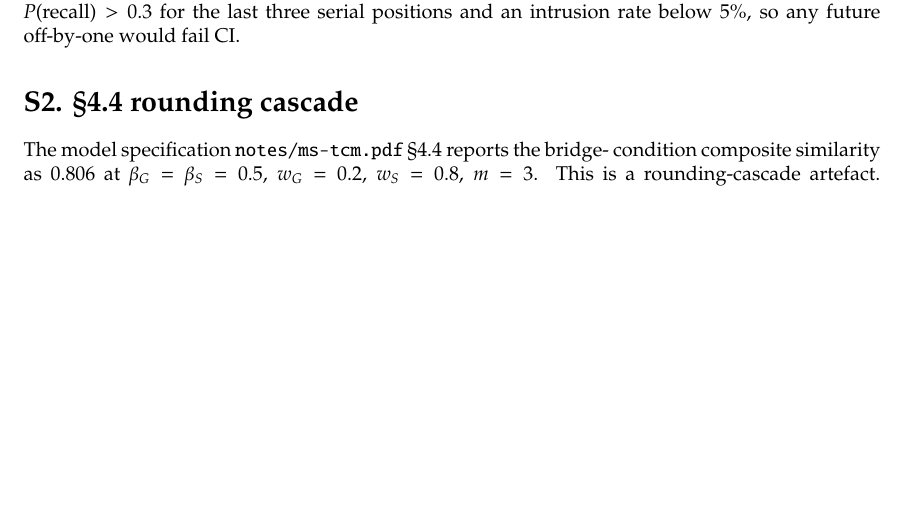
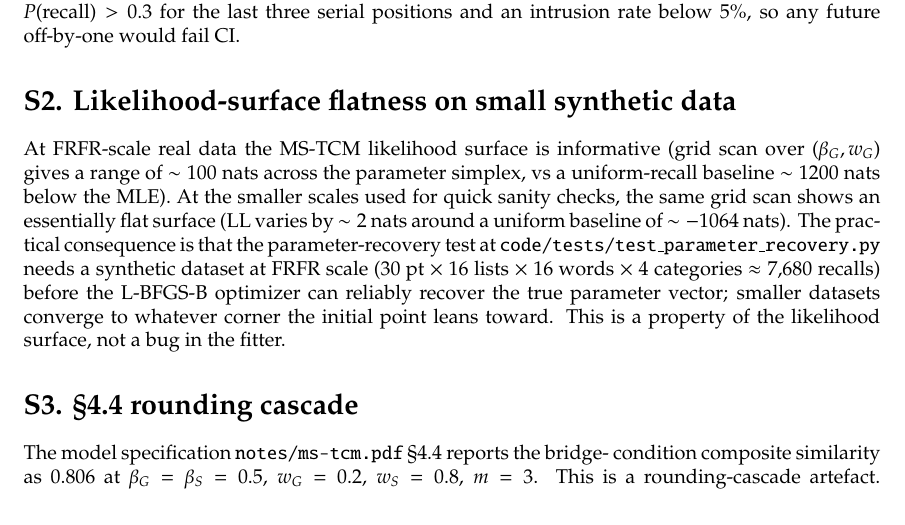
Before and after one commit to ContextLab/ms-tcm, a LaTeX document (paper/supplement.tex): part of page 1 of 2 before the commit and part of page 1 of 3 after it, cut so that both start at the same text, the shorter picture padded with empty space. Compiled offline with pdfLaTeX.

Commit message:
supplement: add S2 on MS-TCM likelihood-surface flatness at small synthetic scale
Documents the observation from the parameter-recovery test audit: at
FRFR scale the MS-TCM likelihood surface is informative (~100 nat range
across the parameter simplex relative to uniform baseline), but at smaller
scales (~100 recalls) it is essentially flat (~2 nat range), which is why
the parameter-recovery test needs to be run on FRFR-scale synthetic data.

Also: ignore *.out LaTeX aux files.

Co-Authored-By: Claude Opus 4.7 (1M context) <noreply@anthropic.com>

```diff
--- a/paper/supplement.tex
+++ b/paper/supplement.tex
@@ -58,7 +58,23 @@ A regression test at
 asserts $P(\text{recall}) > 0.3$ for the last three serial positions and
 an intrusion rate below $5\%$, so any future off-by-one would fail CI.
 
-\section*{S2. \S4.4 rounding cascade}
+\section*{S2. Likelihood-surface flatness on small synthetic data}
+
+At FRFR-scale real data the MS-TCM likelihood surface is informative
+(grid scan over $(\beta_G, w_G)$ gives a range of $\sim 100$ nats across the
+parameter simplex, vs a uniform-recall baseline $\sim 1200$ nats below the
+MLE). At the smaller scales used for quick sanity checks, the same grid
+scan shows an essentially flat surface (LL varies by $\sim 2$ nats around a
+uniform baseline of $\sim -1064$ nats). The practical consequence is that
+the parameter-recovery test at
+\texttt{code/tests/test\_parameter\_recovery.py} needs a synthetic dataset
+at FRFR scale ($30$ pt $\times$ $16$ lists $\times$ $16$ words $\times$ $4$
+categories $\approx 7{,}680$ recalls) before the L-BFGS-B optimizer can
+reliably recover the true parameter vector; smaller datasets converge to
+whatever corner the initial point leans toward. This is a property of the
+likelihood surface, not a bug in the fitter.
+
+\section*{S3. \S4.4 rounding cascade}
 
 The model specification \texttt{notes/ms-tcm.pdf} \S4.4 reports the bridge-
 condition composite similarity as $0.806$ at $\beta_G = \beta_S = 0.5$,
```
Also changed, not shown: paper/supplement.pdf, 1 other file.
